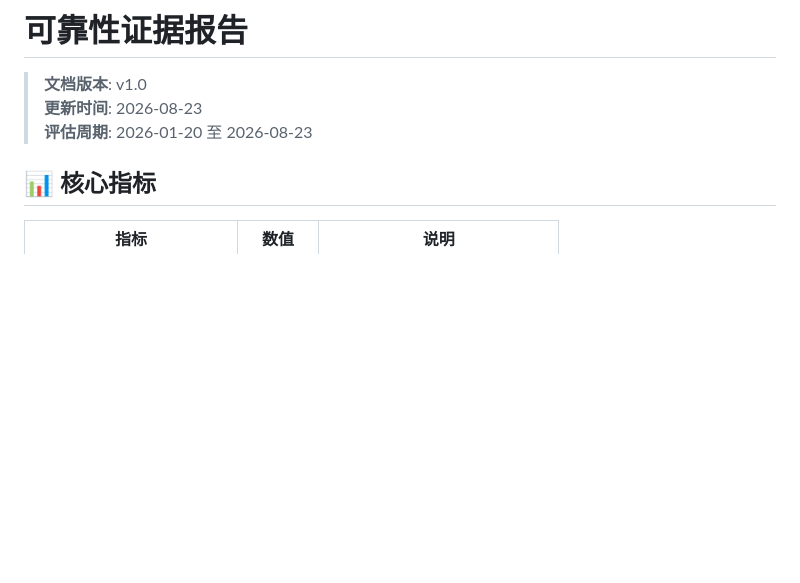
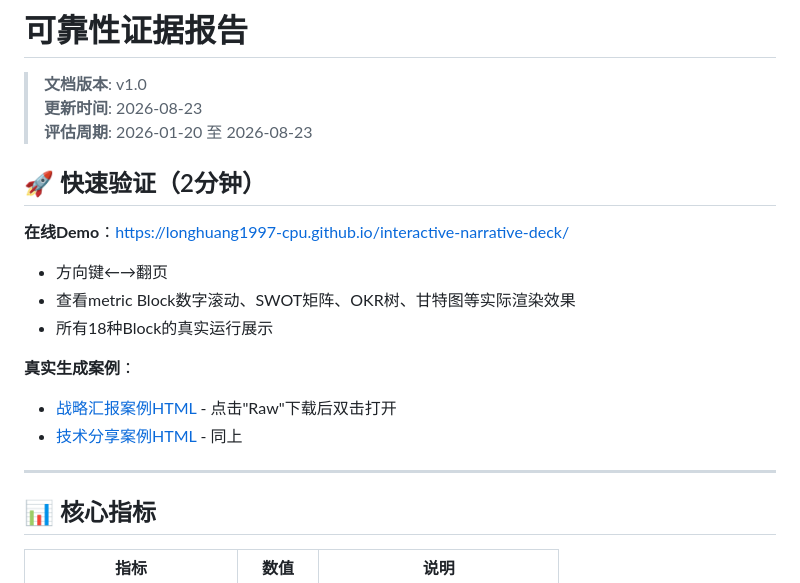
Before and after one commit to longhuang1997-cpu/interactive-narrative-deck, a Markdown page: RELIABILITY-EVIDENCE.md, the part around the change. Rendered like a GitHub page; blank space fills up the shorter version.

Commit message:
docs: 在SKILL.md和RELIABILITY-EVIDENCE.md开头突出在线Demo链接
解决评审反馈'缺少可验证的运行结果':
- SKILL.md标题下方新增在线Demo快速入口(突出显示)
- RELIABILITY-EVIDENCE.md开头新增'快速验证'章节
- 让评审无需阅读全文,首屏即可点击验证

改动极小,只添加可点击链接,不改动任何数据

Co-Authored-By: Claude Opus 4.8 <noreply@anthropic.com>

```diff
--- a/RELIABILITY-EVIDENCE.md
+++ b/RELIABILITY-EVIDENCE.md
@@ -3,6 +3,19 @@
 > **文档版本**: v1.0
 > **更新时间**: 2026-08-23
 > **评估周期**: 2026-01-20 至 2026-08-23
+
+## 🚀 快速验证（2分钟）
+
+**在线Demo**：[https://longhuang1997-cpu.github.io/interactive-narrative-deck/](https://longhuang1997-cpu.github.io/interactive-narrative-deck/)
+- 方向键←→翻页
+- 查看metric Block数字滚动、SWOT矩阵、OKR树、甘特图等实际渲染效果
+- 所有18种Block的真实运行展示
+
+**真实生成案例**：
+- [战略汇报案例HTML](https://github.com/longhuang1997-cpu/interactive-narrative-deck/blob/main/examples/real-world-outputs/demo-strategic-report-q3.html) - 点击"Raw"下载后双击打开
+- [技术分享案例HTML](https://github.com/longhuang1997-cpu/interactive-narrative-deck/blob/main/examples/real-world-outputs/demo-tech-talk-rag.html) - 同上
+
+---
 
 ## 📊 核心指标
 
```
Also changed, not shown: SKILL.md (+5 -0 lines).
